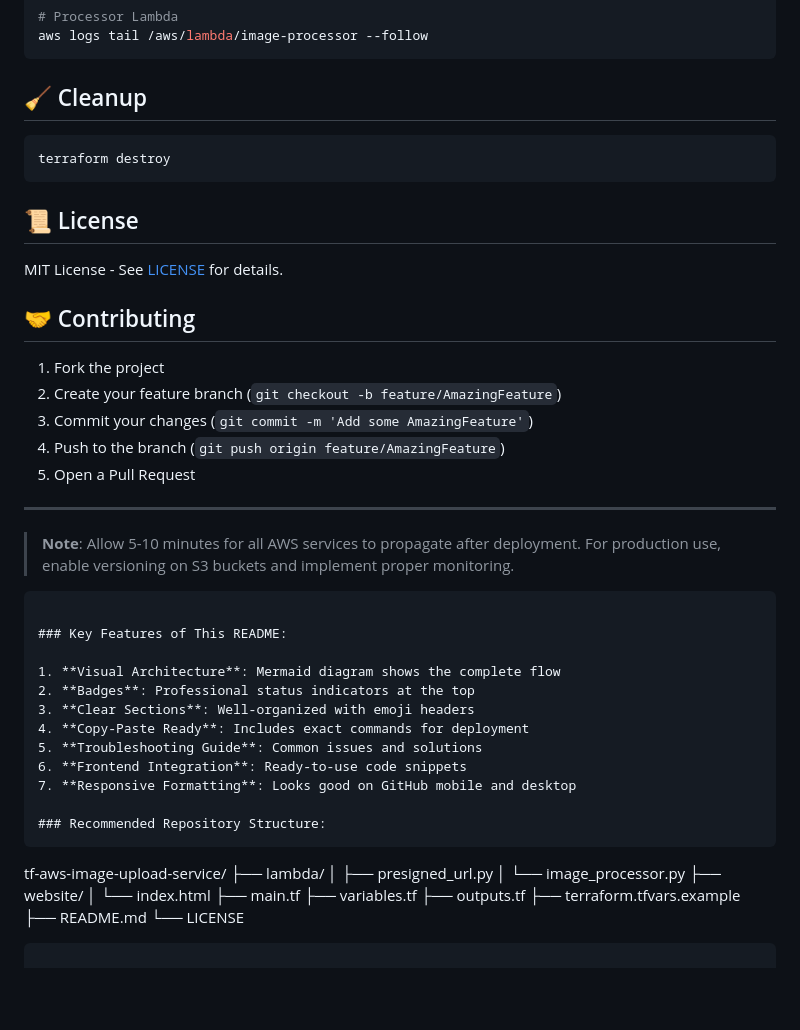
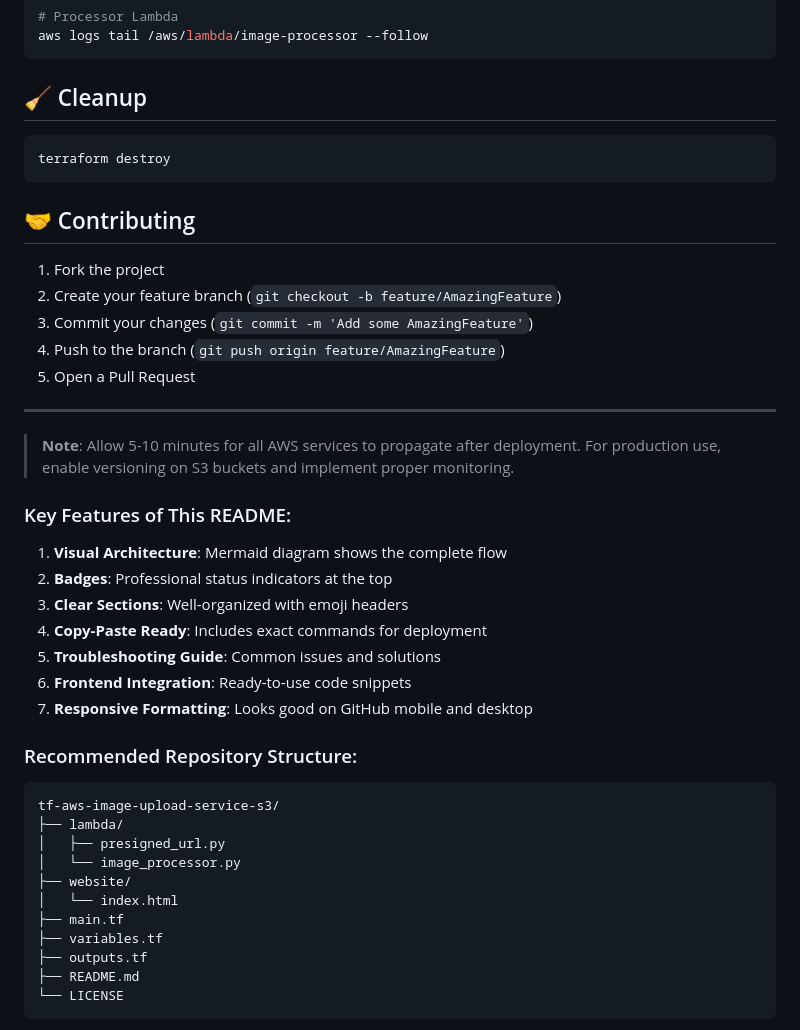
Before and after one commit to Pramod858/tf-aws-image-upload-service-s3, a Markdown page: README.md, the part around the change. Rendered like a GitHub page; blank space fills up the shorter version.

````diff
--- a/README.md
+++ b/README.md
@@ -144,9 +144,6 @@ aws logs tail /aws/lambda/image-processor --follow
 terraform destroy
 ```
 
-## 📜 License
-MIT License - See [LICENSE](LICENSE) for details.
-
 ## 🤝 Contributing
 1. Fork the project
 2. Create your feature branch (`git checkout -b feature/AmazingFeature`)
@@ -157,7 +154,6 @@ MIT License - See [LICENSE](LICENSE) for details.
 ---
 
 > **Note**: Allow 5-10 minutes for all AWS services to propagate after deployment. For production use, enable versioning on S3 buckets and implement proper monitoring.
-```
 
 ### Key Features of This README:
 
@@ -171,7 +167,7 @@ MIT License - See [LICENSE](LICENSE) for details.
 
 ### Recommended Repository Structure:
 ```
-tf-aws-image-upload-service/
+tf-aws-image-upload-service-s3/
 ├── lambda/
 │   ├── presigned_url.py
 │   └── image_processor.py
@@ -180,7 +176,6 @@ tf-aws-image-upload-service/
 ├── main.tf
 ├── variables.tf
 ├── outputs.tf
-├── terraform.tfvars.example
 ├── README.md
 └── LICENSE
 ```
````
